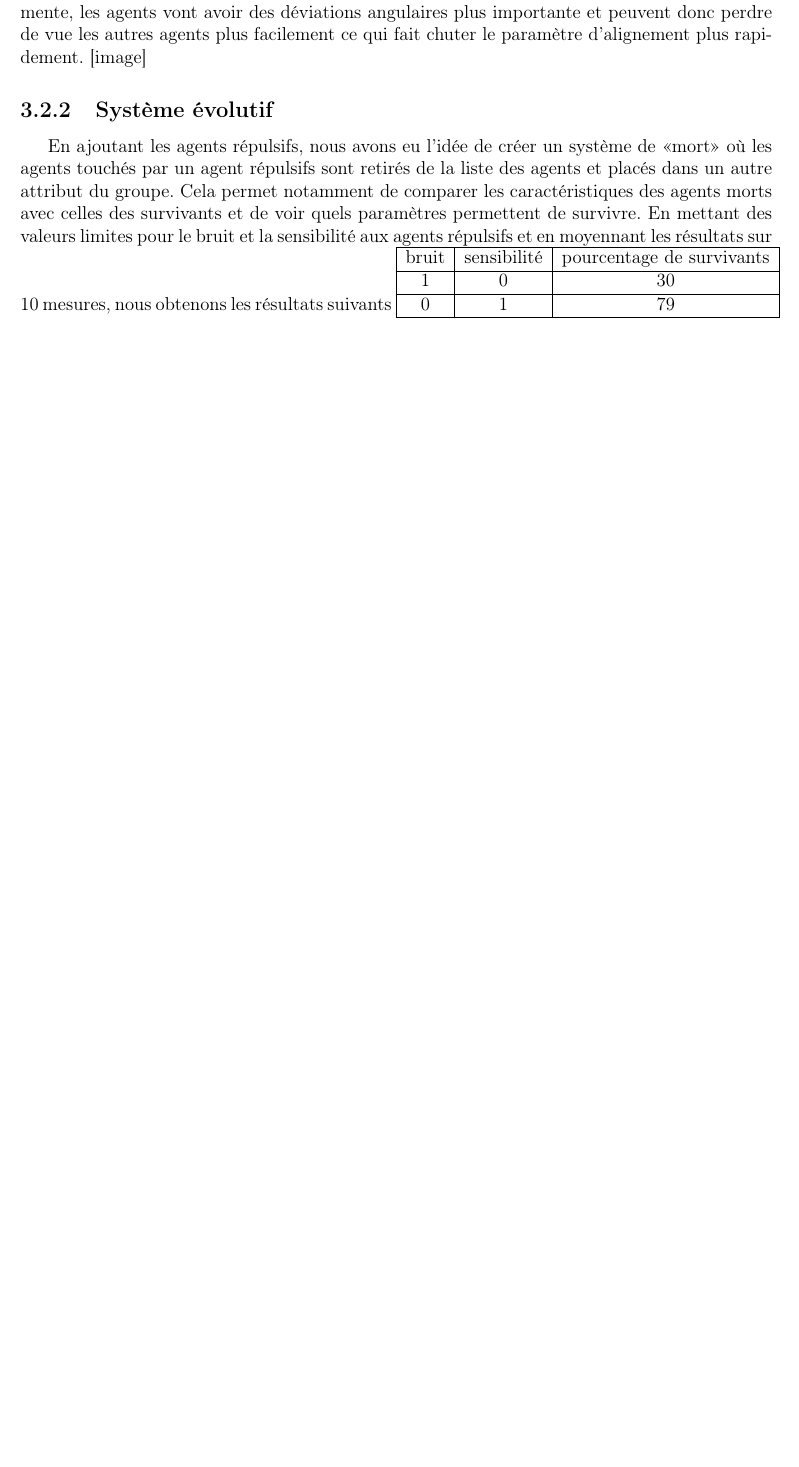
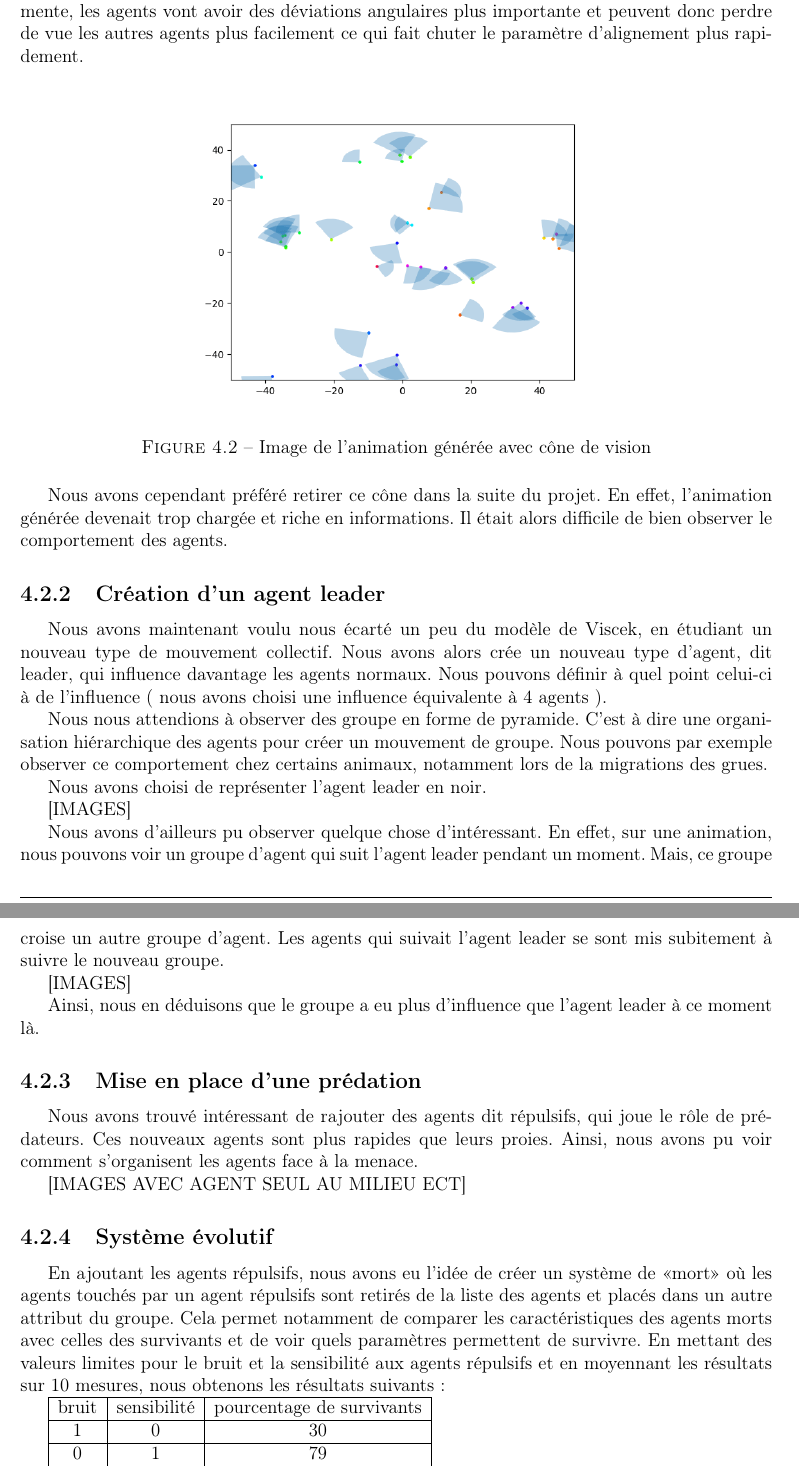
Before and after one commit to Shadow15510/Viscek, a LaTeX document (rapport/vicsek-rapport.tex): part of page 11 of 11 before the commit and two parts of pages 12 and 13 of 13 after it, the two joined at a grey line, cut so that both start at the same text, the shorter picture padded with empty space. Compiled offline with pdfLaTeX.

Commit message:
Modifs mineures

```diff
--- a/rapport/vicsek-rapport.tex
+++ b/rapport/vicsek-rapport.tex
@@ -203,10 +206,48 @@ Par exemple, en regardant ces images~:
 		Ainsi, un agent un considéré comme voisin s'il est dans le cône de vision de l'agent testé. En refaisant le même test que précédemment, nous observons que les agents restent alignés moins longtemps.
 
 		En effet, les agents étant plus sensible à l'orientation pour voir les autres, si le bruit augmente, les agents vont avoir des déviations angulaires plus importante et peuvent donc perdre de vue les autres agents plus facilement ce qui fait chuter le paramètre d'alignement plus rapidement.
-		[image]
+
+
+   \begin{figure}[!h]
+		\centering
+		\includegraphics[width=10cm]{images/image_12.png}
+		\caption{Image de l'animation générée avec cône de vision}
+		\label{cone_vision}
+	\end{figure}
+
+    Nous avons cependant préféré retirer ce cône dans la suite du projet. En effet, l'animation générée devenait trop chargée et riche en informations. Il était alors difficile de bien observer le comportement des agents.
+
+    \subsection{Création d'un agent leader}
+
+       Nous avons maintenant voulu nous écarté un peu du modèle de Viscek, en étudiant un nouveau type de mouvement collectif. Nous avons alors crée un nouveau type d'agent, dit leader, qui influence davantage les agents normaux. Nous pouvons définir à quel point celui-ci à de l'influence (~nous avons choisi une influence équivalente à 4 agents~).
+
+       Nous nous attendions à observer des groupe en forme de pyramide. C'est à dire une organisation hiérarchique des agents pour créer un mouvement de groupe. Nous pouvons par exemple observer ce comportement chez certains animaux, notamment lors de la migrations des grues.
+
+       Nous avons choisi de représenter l'agent leader en noir.
+
+       [IMAGES]
+
+
+       Nous avons d'ailleurs pu observer quelque chose d'intéressant. En effet, sur une animation, nous pouvons voir un groupe d'agent qui suit l'agent leader pendant un moment. Mais, ce groupe croise un autre groupe d'agent. Les agents qui suivait l'agent leader se sont mis subitement à suivre le nouveau groupe.
+
+       [IMAGES]
+
+       Ainsi, nous en déduisons que le groupe a eu plus d'influence que l'agent leader à ce moment là.
+
+
+   \subsection{Mise en place d'une prédation}
+
+       Nous avons trouvé intéressant de rajouter des agents dit répulsifs, qui joue le rôle de prédateurs. Ces nouveaux agents sont plus rapides que leurs proies. Ainsi, nous avons pu voir comment s'organisent les agents face à la menace.
+
+       [IMAGES AVEC AGENT SEUL AU MILIEU ECT]
+
+
+
 
 	\subsection{Système évolutif}
-		En ajoutant les agents répulsifs, nous avons eu l'idée de créer un système de «mort» où les agents touchés par un agent répulsifs sont retirés de la liste des agents et placés dans un autre attribut du groupe. Cela permet notamment de comparer les caractéristiques des agents morts avec celles des survivants et de voir quels paramètres permettent de survivre. En mettant des valeurs limites pour le bruit et la sensibilité aux agents répulsifs et en moyennant les résultats sur 10 mesures, nous obtenons les résultats suivants
+
+		En ajoutant les agents répulsifs, nous avons eu l'idée de créer un système de «mort» où les agents touchés par un agent répulsifs sont retirés de la liste des agents et placés dans un autre attribut du groupe. Cela permet notamment de comparer les caractéristiques des agents morts avec celles des survivants et de voir quels paramètres permettent de survivre. En mettant des valeurs limites pour le bruit et la sensibilité aux agents répulsifs et en moyennant les résultats sur 10 mesures, nous obtenons les résultats suivants~:
+
 		\begin{tabular}{|c|c|c|} \hline
 			bruit & sensibilité & pourcentage de survivants \\ \hline
 			1 & 0 & 30 \\ \hline
```
Also changed, not shown: rapport/images/image_12.png (added), rapport/vicsek-rapport.pdf, rapport/vicsek-rapport.tex (17 more changed lines).
